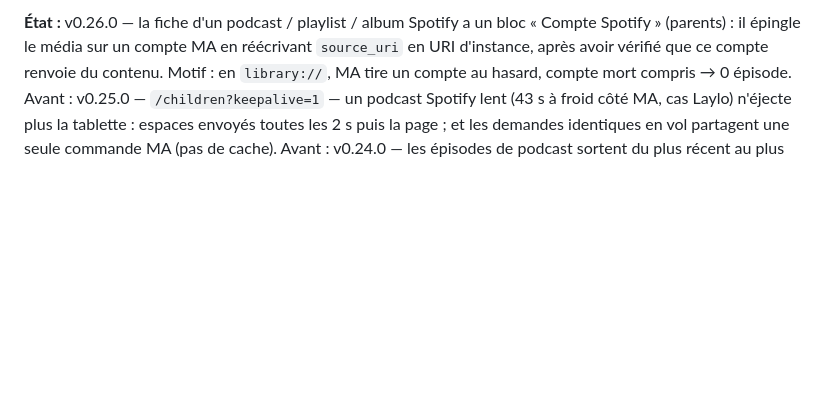
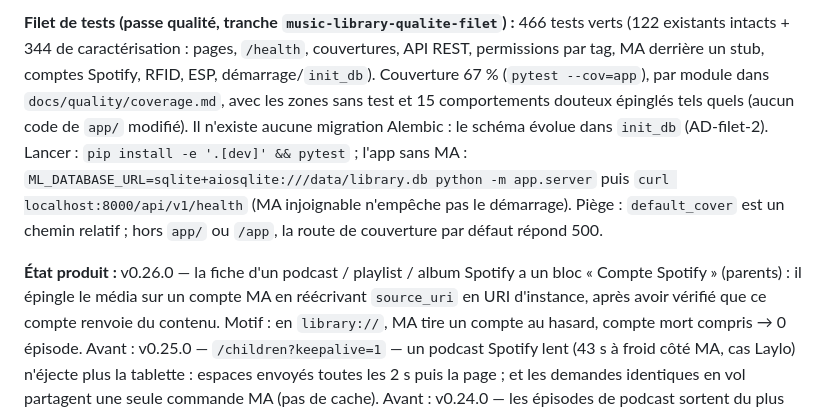
Before and after one commit to AntorFr/music-library, a Markdown page: .agent/status.md, the part around one of its changes. Rendered like a GitHub page; blank space fills up the shorter version.

Commit message:
docs(status): état du filet de tests, recette de lancement

```diff
--- a/.agent/status.md
+++ b/.agent/status.md
@@ -4,5 +4,15 @@
 
-**État :** v0.26.0 — la fiche d'un podcast / playlist / album Spotify a un bloc
+**Filet de tests (passe qualité, tranche `music-library-qualite-filet`) :** 466 tests verts
+(122 existants intacts + 344 de caractérisation : pages, `/health`, couvertures, API REST,
+permissions par tag, MA derrière un stub, comptes Spotify, RFID, ESP, démarrage/`init_db`).
+Couverture 67 % (`pytest --cov=app`), par module dans `docs/quality/coverage.md`, avec les
+zones sans test et 15 comportements douteux épinglés tels quels (aucun code de `app/` modifié).
+Il n'existe aucune migration Alembic : le schéma évolue dans `init_db` (AD-filet-2).
+Lancer : `pip install -e '.[dev]' && pytest` ; l'app sans MA : `ML_DATABASE_URL=sqlite+aiosqlite:///data/library.db python -m app.server`
+puis `curl localhost:8000/api/v1/health` (MA injoignable n'empêche pas le démarrage).
+Piège : `default_cover` est un chemin relatif ; hors `app/` ou `/app`, la route de couverture par défaut répond 500.
+
+**État produit :** v0.26.0 — la fiche d'un podcast / playlist / album Spotify a un bloc
 « Compte Spotify » (parents) : il épingle le média sur un compte MA en réécrivant
 `source_uri` en URI d'instance, après avoir vérifié que ce compte renvoie du contenu.
 Motif : en `library://`, MA tire un compte au hasard, compte mort compris → 0 épisode.
```
Also changed, not shown: other parts of .agent/status.md (+1 -1 lines).
